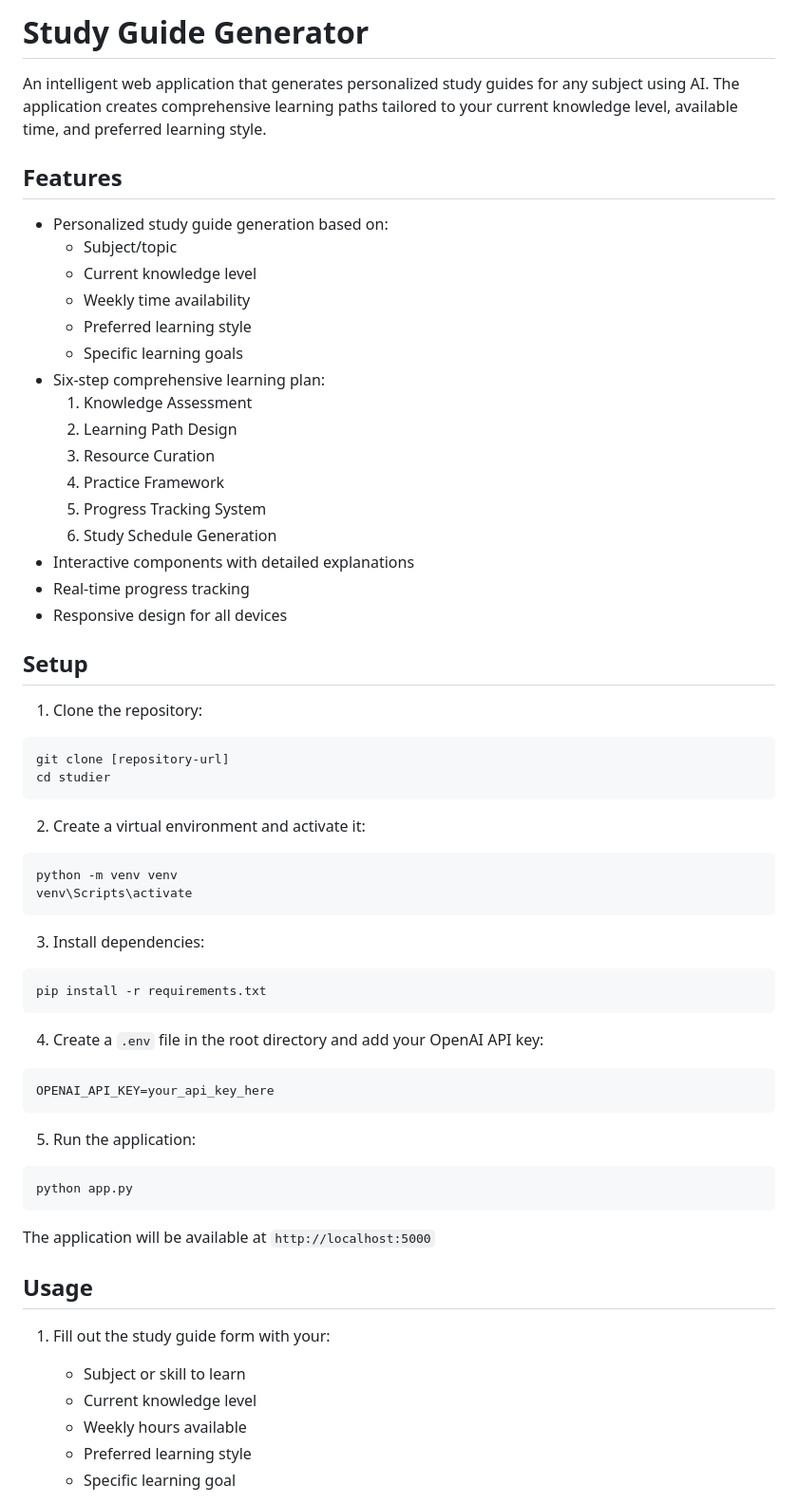
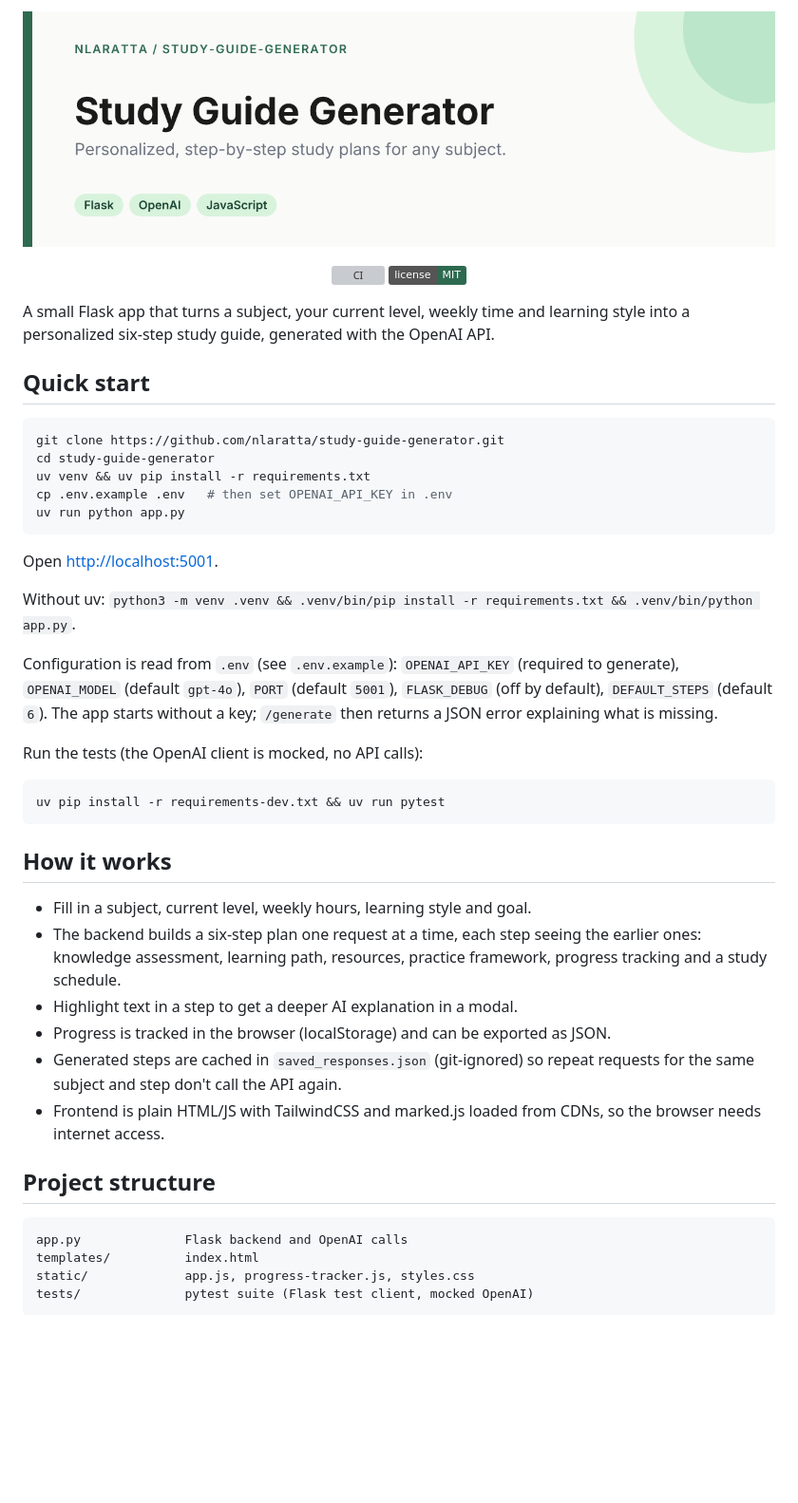
Before and after one commit to nlaratta/study-guide-generator, a Markdown page: README.md, the part around one of its changes. Shown at 95% size. GitHub-like rendering; pictures changed too: .github/banner.png (added); badges without logos; blank space fills up the shorter version; grey boxes are pictures that could not be loaded.

````diff
--- a/README.md
+++ b/README.md
@@ -1,63 +1,50 @@
-# Study Guide Generator
+<p align="center">
+  <img src=".github/banner.png" alt="Study Guide Generator" width="100%">
+</p>
 
-An intelligent web application that generates personalized study guides for any subject using AI. The application creates comprehensive learning paths tailored to your current knowledge level, available time, and preferred learning style.
+<p align="center">
+  <a href="https://github.com/nlaratta/study-guide-generator/actions/workflows/ci.yml"><img src="https://github.com/nlaratta/study-guide-generator/actions/workflows/ci.yml/badge.svg" alt="CI"></a>
+  <a href="LICENSE"><img src="https://img.shields.io/badge/license-MIT-2D6A4F" alt="MIT license"></a>
+</p>
 
-## Features
+A small Flask app that turns a subject, your current level, weekly time and learning style into a personalized six-step study guide, generated with the OpenAI API.
 
-- Personalized study guide generation based on:
-  - Subject/topic
-  - Current knowledge level
-  - Weekly time availability
-  - Preferred learning style
-  - Specific learning goals
-- Six-step comprehensive learning plan:
-  1. Knowledge Assessment
-  2. Learning Path Design
-  3. Resource Curation
-  4. Practice Framework
-  5. Progress Tracking System
-  6. Study Schedule Generation
-- Interactive components with detailed explanations
-- Real-time progress tracking
-- Responsive design for all devices
+## Quick start
 
-## Setup
-
-1. Clone the repository:
 ```bash
-git clone [repository-url]
-cd studier
+git clone https://github.com/nlaratta/study-guide-generator.git
+cd study-guide-generator
+uv venv && uv pip install -r requirements.txt
+cp .env.example .env   # then set OPENAI_API_KEY in .env
+uv run python app.py
 ```
 
-2. Create a virtual environment and activate it:
+Open <http://localhost:5001>.
+
+Without uv: `python3 -m venv .venv && .venv/bin/pip install -r requirements.txt && .venv/bin/python app.py`.
+
+Configuration is read from `.env` (see `.env.example`): `OPENAI_API_KEY` (required to generate), `OPENAI_MODEL` (default `gpt-4o`), `PORT` (default `5001`), `FLASK_DEBUG` (off by default), `DEFAULT_STEPS` (default `6`). The app starts without a key; `/generate` then returns a JSON error explaining what is missing.
+
+Run the tests (the OpenAI client is mocked, no API calls):
+
 ```bash
-python -m venv venv
-venv\Scripts\activate
+uv pip install -r requirements-dev.txt && uv run pytest
 ```
 
-3. Install dependencies:
-```bash
-pip install -r requirements.txt
+## How it works
+
+- Fill in a subject, current level, weekly hours, learning style and goal.
+- The backend builds a six-step plan one request at a time, each step seeing the earlier ones: knowledge assessment, learning path, resources, practice framework, progress tracking and a study schedule.
+- Highlight text in a step to get a deeper AI explanation in a modal.
+- Progress is tracked in the browser (localStorage) and can be exported as JSON.
+- Generated steps are cached in `saved_responses.json` (git-ignored) so repeat requests for the same subject and step don't call the API again.
+- Frontend is plain HTML/JS with TailwindCSS and marked.js loaded from CDNs, so the browser needs internet access.
+
+## Project structure
+
 ```
-
-4. Create a `.env` file in the root directory and add your OpenAI API key:
+app.py              Flask backend and OpenAI calls
+templates/          index.html
+static/             app.js, progress-tracker.js, styles.css
+tests/              pytest suite (Flask test client, mocked OpenAI)
 ```
-OPENAI_API_KEY=your_api_key_here
-```
-
-5. Run the application:
-```bash
-python app.py
-```
-
-The application will be available at `http://localhost:5000`
-
-## Usage
-
-1. Fill out the study guide form with your:
-   - Subject or skill to learn
-   - Current knowledge level
-   - Weekly hours available
-   - Preferred learning style
-   - Specific learning goal
-
````
Also changed, not shown: other parts of README.md (+1 -23 lines), 9 other files.
